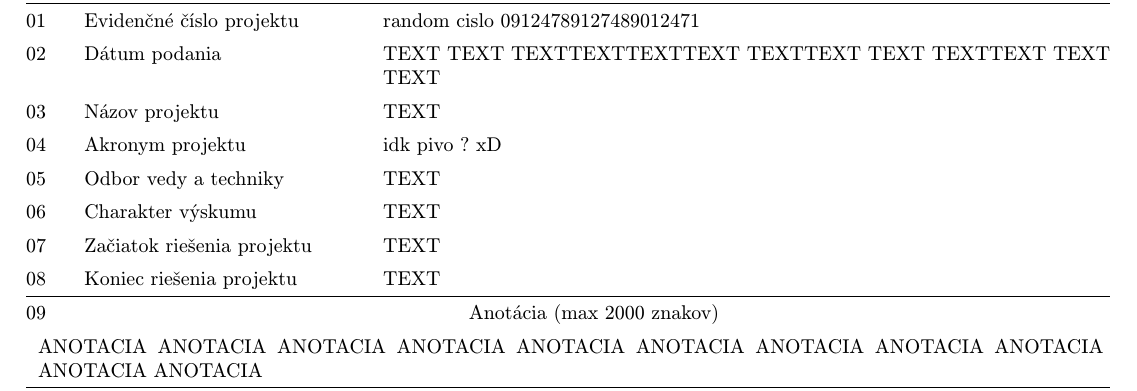
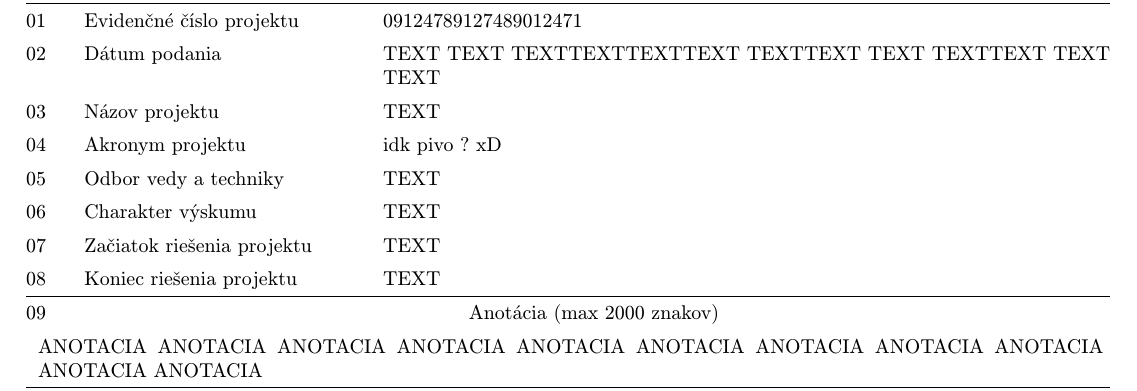
Before and after one commit to andrej2431/MIP, a LaTeX document (AAVV.tex): part of page 1 of 3, cut so that both start at the same text. Compiled offline with pdfLaTeX.

Commit message:
set normal evidencne cislo

```diff
--- a/AAVV.tex
+++ b/AAVV.tex
@@ -33,7 +33,7 @@
 
 \multicolumn{2}{@{}l}{VV- A1} & Základné informácie o projekte \\ \hline
 
-01 & Evidenčné číslo projektu & random cislo 09124789127489012471 \\
+01 & Evidenčné číslo projektu & 09124789127489012471 \\
 02 & Dátum podania & TEXT TEXT TEXTTEXTTEXTTEXT TEXTTEXT TEXT TEXTTEXT TEXT TEXT \\
 03 & Názov projektu & TEXT \\
 04 & Akronym projektu & idk pivo ? xD \\
```
Also changed, not shown: AAVV.pdf.
